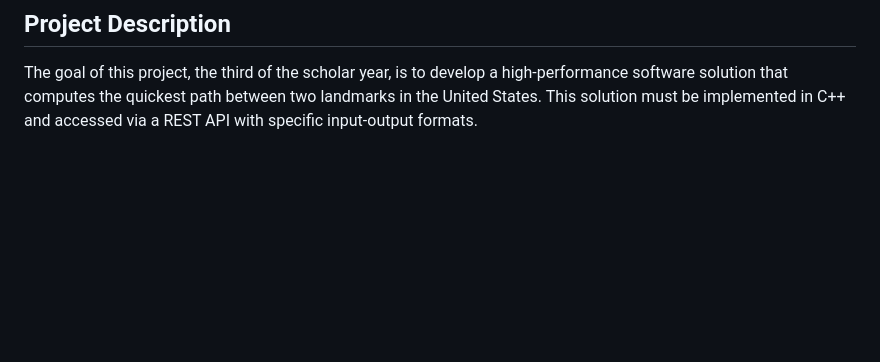
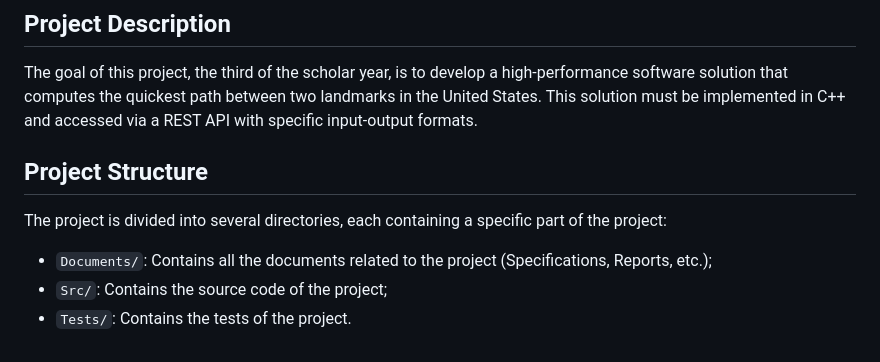
Before and after one commit to algosup/2024-2025-project-3-quickest-path-team-3, a Markdown page: README.md, the part around the change. GitHub-like rendering; blank space fills up the shorter version.

Commit message:
Project structure added

```diff
--- a/README.md
+++ b/README.md
@@ -15,3 +15,11 @@
 ## Project Description
 
 The goal of this project, the third of the scholar year, is to develop a high-performance software solution that computes the quickest path between two landmarks in the United States. This solution must be implemented in C++ and accessed via a REST API with specific input-output formats.
+
+## Project Structure
+
+The project is divided into several directories, each containing a specific part of the project:
+
+- `Documents/`: Contains all the documents related to the project (Specifications, Reports, etc.);
+- `Src/`: Contains the source code of the project;
+- `Tests/`: Contains the tests of the project.
```
